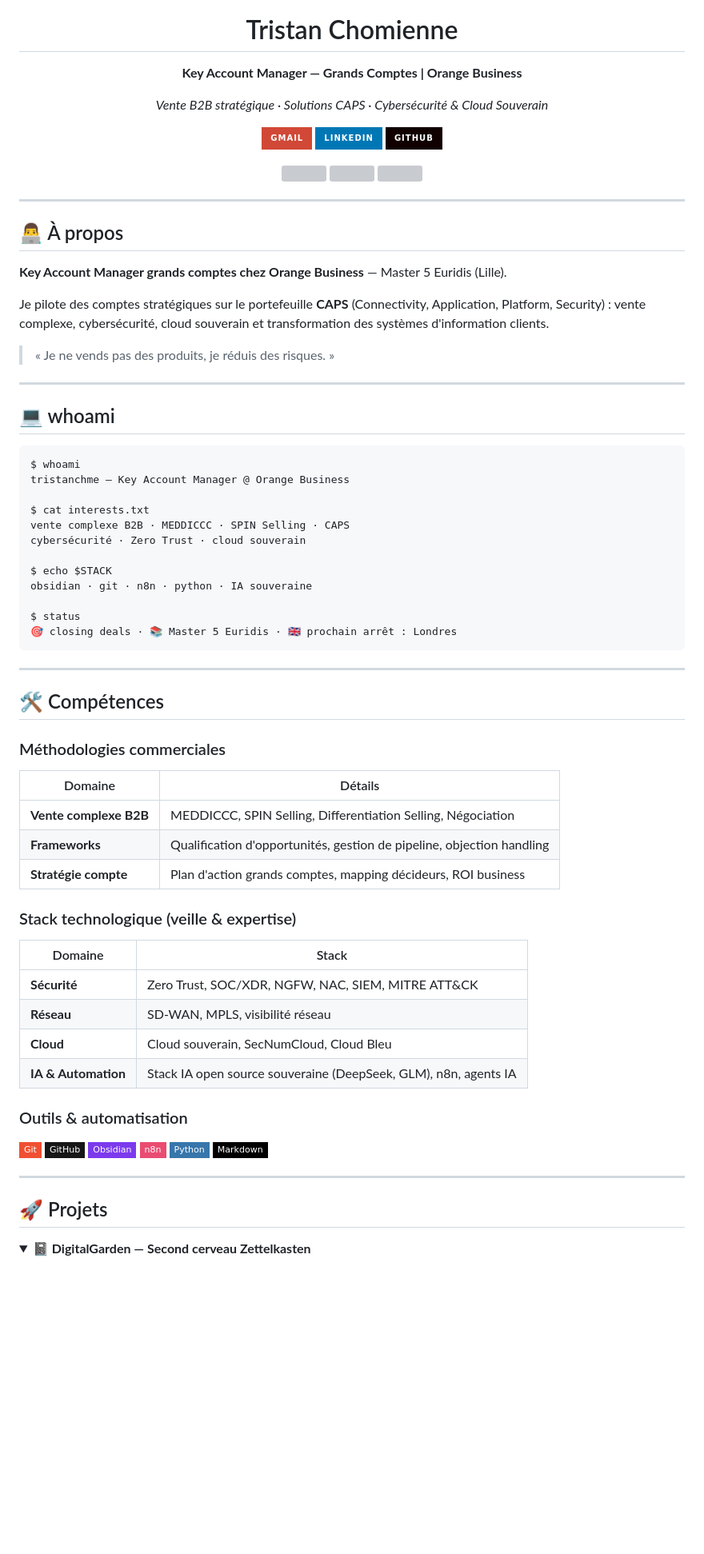
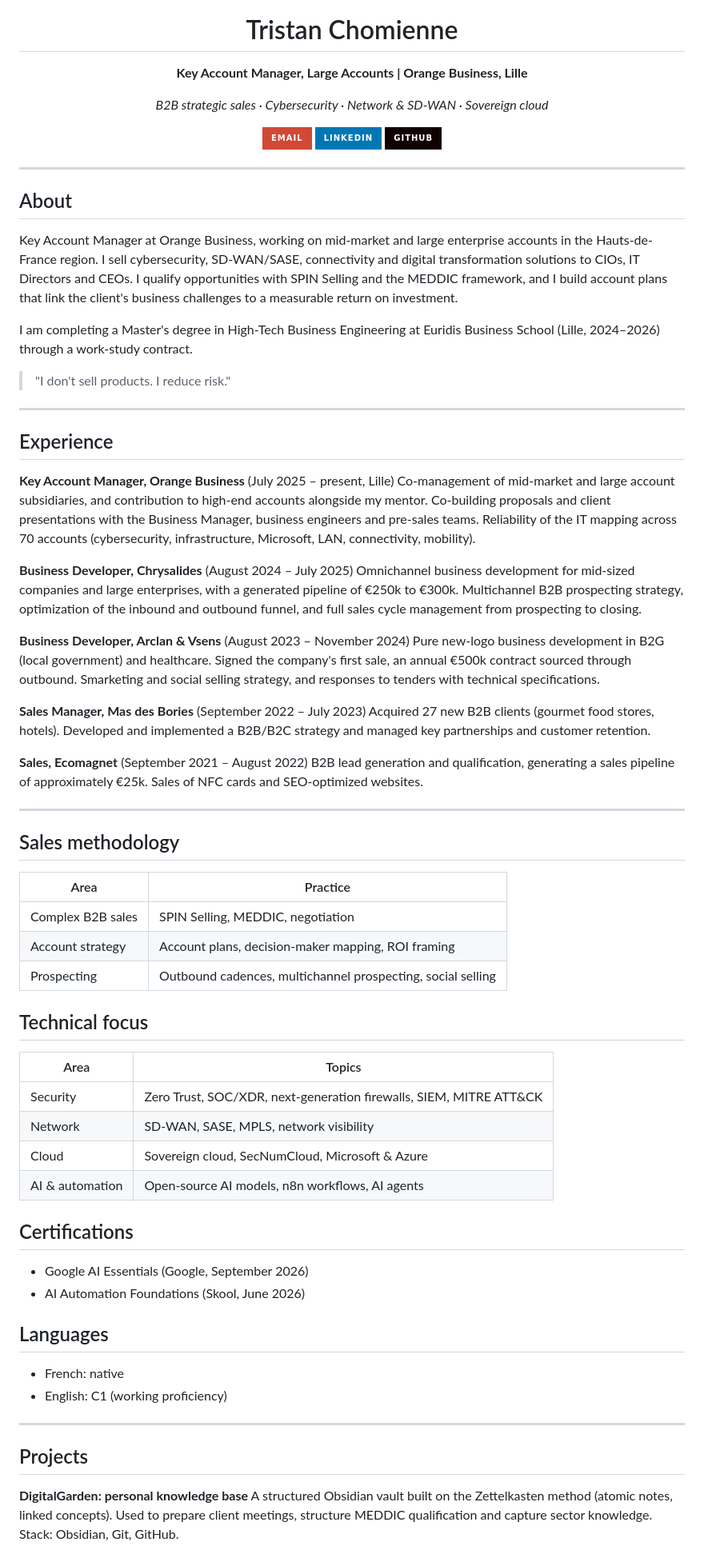
Before and after one commit to tristanchme/tristanchme, a Markdown page: README.md, the part around one of its changes. Shown at 80% size. GitHub-like rendering; folded sections open; badges without logos; blank space fills up the shorter version; grey boxes are pictures that could not be loaded.

````diff
--- a/README.md
+++ b/README.md
@@ -6,9 +6,9 @@
   </picture>
 
   <h1>Tristan Chomienne</h1>
-  <p><strong>Key Account Manager — Grands Comptes | Orange Business</strong></p>
-  <p><em>Vente B2B stratégique · Solutions CAPS · Cybersécurité & Cloud Souverain</em></p>
+  <p><strong>Key Account Manager, Large Accounts | Orange Business, Lille</strong></p>
+  <p><em>B2B strategic sales · Cybersecurity · Network & SD-WAN · Sovereign cloud</em></p>
 
-  <a href="mailto:tristanchomienne13@gmail.com"><img src="https://img.shields.io/badge/Gmail-D14836?style=for-the-badge&logo=gmail&logoColor=white"/></a>
+  <a href="mailto:tristanchomienne13@gmail.com"><img src="https://img.shields.io/badge/Email-D14836?style=for-the-badge&logo=gmail&logoColor=white"/></a>
   <a href="https://www.linkedin.com/in/tristanchomienne"><img src="https://img.shields.io/badge/LinkedIn-0077B5?style=for-the-badge&logo=linkedin&logoColor=white"/></a>
   <a href="https://github.com/tristanchme"><img src="https://img.shields.io/badge/GitHub-100000?style=for-the-badge&logo=github&logoColor=white"/></a>
@@ -20,67 +16,66 @@
 
 ---
 
-## 👨‍💻 À propos
+## About
 
-**Key Account Manager grands comptes chez Orange Business** — Master 5 Euridis (Lille).
+Key Account Manager at Orange Business, working on mid-market and large enterprise accounts in the Hauts-de-France region. I sell cybersecurity, SD-WAN/SASE, connectivity and digital transformation solutions to CIOs, IT Directors and CEOs. I qualify opportunities with SPIN Selling and the MEDDIC framework, and I build account plans that link the client's business challenges to a measurable return on investment.
 
-Je pilote des comptes stratégiques sur le portefeuille **CAPS** (Connectivity, Application, Platform, Security) : vente complexe, cybersécurité, cloud souverain et transformation des systèmes d'information clients.
+I am completing a Master's degree in High-Tech Business Engineering at Euridis Business School (Lille, 2024–2026) through a work-study contract.
 
-> « Je ne vends pas des produits, je réduis des risques. »
+> "I don't sell products. I reduce risk."
 
 ---
 
-## 💻 whoami
+## Experience
 
-```text
-$ whoami
-tristanchme — Key Account Manager @ Orange Business
+**Key Account Manager, Orange Business** (July 2025 – present, Lille)
+Co-management of mid-market and large account subsidiaries, and contribution to high-end accounts alongside my mentor. Co-building proposals and client presentations with the Business Manager, business engineers and pre-sales teams. Reliability of the IT mapping across 70 accounts (cybersecurity, infrastructure, Microsoft, LAN, connectivity, mobility).
 
-$ cat interests.txt
-vente complexe B2B · MEDDICCC · SPIN Selling · CAPS
-cybersécurité · Zero Trust · cloud souverain
+**Business Developer, Chrysalides** (August 2024 – July 2025)
+Omnichannel business development for mid-sized companies and large enterprises, with a generated pipeline of €250k to €300k. Multichannel B2B prospecting strategy, optimization of the inbound and outbound funnel, and full sales cycle management from prospecting to closing.
 
-$ echo $STACK
-obsidian · git · n8n · python · IA souveraine
+**Business Developer, Arclan & Vsens** (August 2023 – November 2024)
+Pure new-logo business development in B2G (local government) and healthcare. Signed the company's first sale, an annual €500k contract sourced through outbound. Smarketing and social selling strategy, and responses to tenders with technical specifications.
 
-$ status
-🎯 closing deals · 📚 Master 5 Euridis · 🇬🇧 prochain arrêt : Londres
-```
+**Sales Manager, Mas des Bories** (September 2022 – July 2023)
+Acquired 27 new B2B clients (gourmet food stores, hotels). Developed and implemented a B2B/B2C strategy and managed key partnerships and customer retention.
+
+**Sales, Ecomagnet** (September 2021 – August 2022)
+B2B lead generation and qualification, generating a sales pipeline of approximately €25k. Sales of NFC cards and SEO-optimized websites.
 
 ---
 
-## 🛠️ Compétences
+## Sales methodology
 
-### Méthodologies commerciales
+| Area | Practice |
+|---|---|
+| Complex B2B sales | SPIN Selling, MEDDIC, negotiation |
+| Account strategy | Account plans, decision-maker mapping, ROI framing |
+| Prospecting | Outbound cadences, multichannel prospecting, social selling |
 
-| Domaine | Détails |
-|---------|---------|
-| **Vente complexe B2B** | MEDDICCC, SPIN Selling, Differentiation Selling, Négociation |
-| **Frameworks** | Qualification d'opportunités, gestion de pipeline, objection handling |
-| **Stratégie compte** | Plan d'action grands comptes, mapping décideurs, ROI business |
+## Technical focus
 
-### Stack technologique (veille & expertise)
+| Area | Topics |
+|---|---|
+| Security | Zero Trust, SOC/XDR, next-generation firewalls, SIEM, MITRE ATT&CK |
+| Network | SD-WAN, SASE, MPLS, network visibility |
+| Cloud | Sovereign cloud, SecNumCloud, Microsoft & Azure |
+| AI & automation | Open-source AI models, n8n workflows, AI agents |
 
-| Domaine | Stack |
-|---------|-------|
-| **Sécurité** | Zero Trust, SOC/XDR, NGFW, NAC, SIEM, MITRE ATT&CK |
-| **Réseau** | SD-WAN, MPLS, visibilité réseau |
-| **Cloud** | Cloud souverain, SecNumCloud, Cloud Bleu |
-| **IA & Automation** | Stack IA open source souveraine (DeepSeek, GLM), n8n, agents IA |
+## Certifications
 
-### Outils & automatisation
+* Google AI Essentials (Google, September 2026)
+* AI Automation Foundations (Skool, June 2026)
 
-![Git](https://img.shields.io/badge/Git-F05032?style=flat-square&logo=git&logoColor=white)
-![GitHub](https://img.shields.io/badge/GitHub-181717?style=flat-square&logo=github&logoColor=white)
-![Obsidian](https://img.shields.io/badge/Obsidian-7C3AED?style=flat-square&logo=obsidian&logoColor=white)
-![n8n](https://img.shields.io/badge/n8n-EA4B71?style=flat-square&logo=n8n&logoColor=white)
-![Python](https://img.shields.io/badge/Python-3776AB?style=flat-square&logo=python&logoColor=white)
-![Markdown](https://img.shields.io/badge/Markdown-000000?style=flat-square&logo=markdown&logoColor=white)
+## Languages
+
+* French: native
+* English: C1 (working proficiency)
 
 ---
 
-## 🚀 Projets
+## Projects
 
-<details>
-<summary><strong>📓 DigitalGarden — Second cerveau Zettelkasten</strong></summary>
+**DigitalGarden: personal knowledge base**
+A structured Obsidian vault built on the Zettelkasten method (atomic notes, linked concepts). Used to prepare client meetings, structure MEDDIC qualification and capture sector knowledge. Stack: Obsidian, Git, GitHub.
 
````
Also changed, not shown: other parts of README.md (+8 -90 lines).
